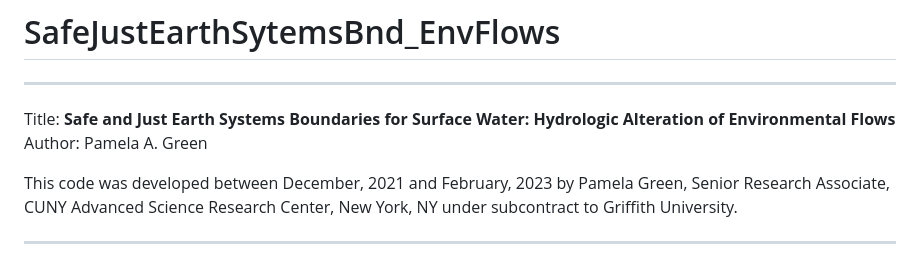
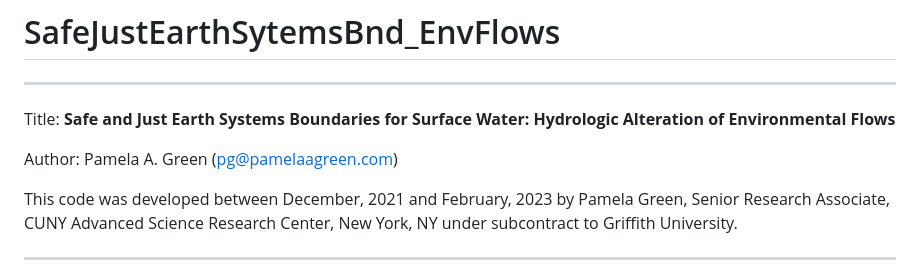
Before and after one commit to PamelaAGreen/SafeJustEarthSytemsBnd_EnvFlows, a Markdown page: README.md, the part around the change. Rendered like a GitHub page.

```diff
--- a/README.md
+++ b/README.md
@@ -1,7 +1,8 @@
 # SafeJustEarthSytemsBnd_EnvFlows
 ***
 <font color=red>Title: <b>Safe and Just Earth Systems Boundaries for Surface Water: Hydrologic Alteration of Environmental Flows</b>
-Author: Pamela A. Green
+
+  Author: Pamela A. Green (pg@pamelaagreen.com)
 
 This code was developed between December, 2021 and February, 2023 by Pamela Green, Senior Research Associate, CUNY Advanced Science Research Center, New York, NY under subcontract to Griffith University.  </font>
 ***
```
